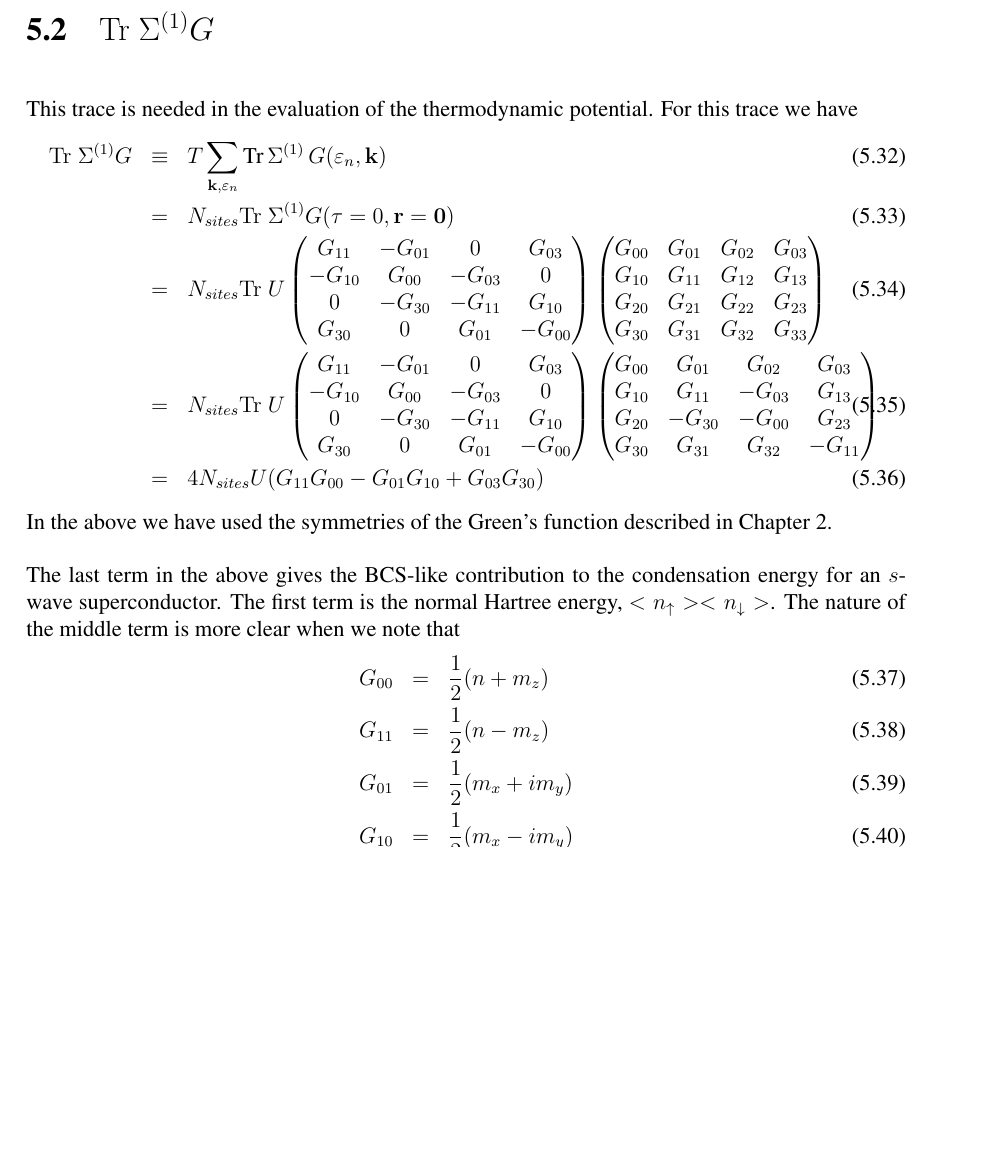
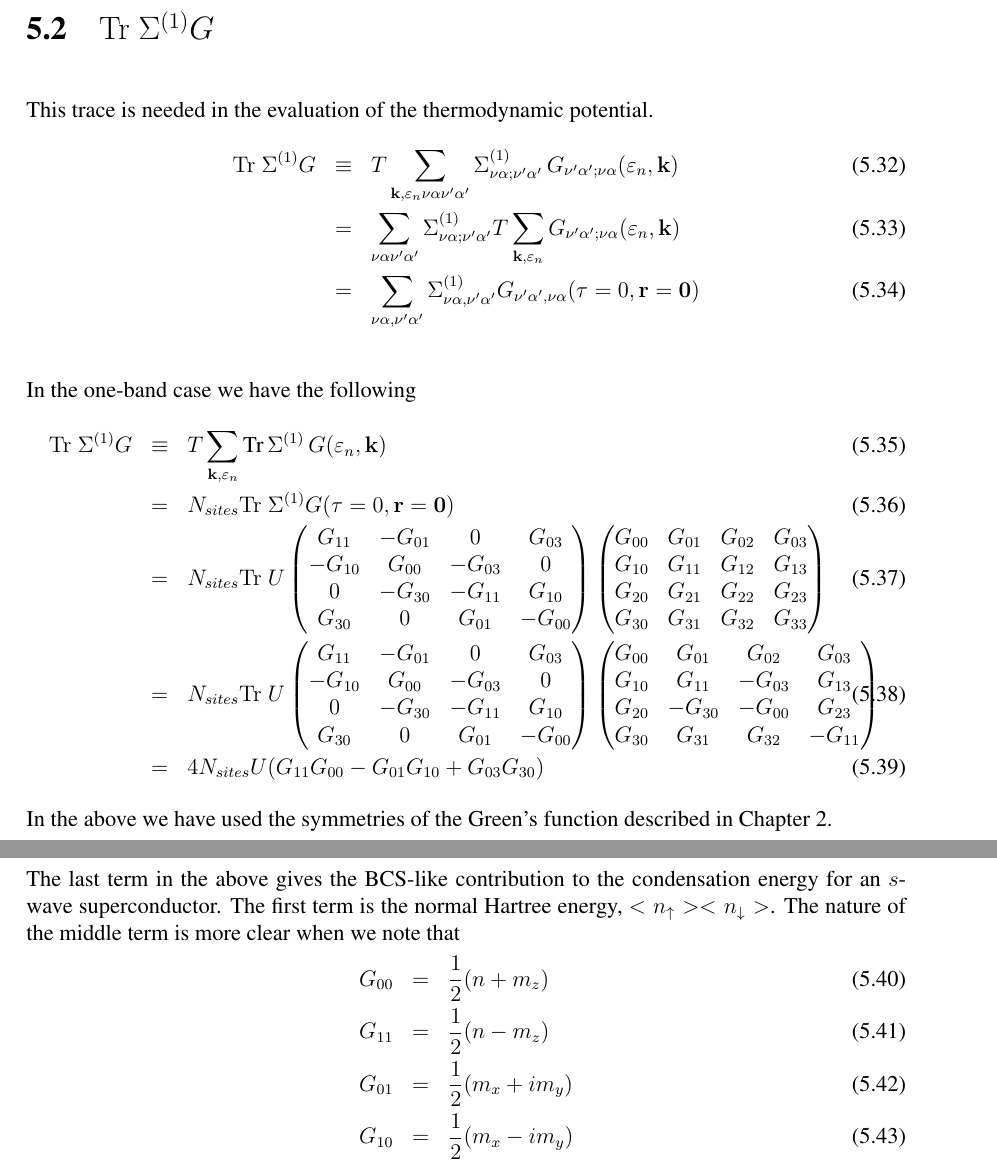
Before and after one commit to johndeisz/flex-general, a LaTeX thesis (notes/main.tex, which reads notes/flex/first-order.tex): part of page 32 of 69 before the commit and two parts of pages 32 and 33 of 69 after it, the two joined at a grey line, cut so that both start at the same text, the shorter picture padded with empty space. Compiled offline with pdfLaTeX.

Commit message:
minor addition

```diff
--- a/notes/flex/first-order.tex
+++ b/notes/flex/first-order.tex
@@ -167,7 +167,23 @@ G_{30} & 0 & G_{01} & -G_{00}
 \section{$\mathrm{Tr}\; \Sigma^{(1)} G$}
 
 This trace is needed in the evaluation of the thermodynamic
-potential.  For this trace we have
+potential.
+\begin{eqnarray}
+\mathrm{Tr}\; \Sigma^{(1)} G & \equiv &
+   T \sum_{\mathbf{k},\varepsilon_n\nu\alpha\nu^{\prime}\alpha^{\prime}}
+  \Sigma^{(1)}_{\nu\alpha;\nu^{\prime}\alpha^{\prime}}\,
+G_{\nu^{\prime}\alpha^{\prime};\nu\alpha}(\varepsilon_n,\mathbf{k})
+\\
+& = & \sum_{\nu\alpha\nu^{\prime}\alpha^{\prime}}
+\Sigma^{(1)}_{\nu\alpha;\nu^{\prime}\alpha^{\prime}} T \sum_{\mathbf{k},\varepsilon_n}
+G_{\nu^{\prime}\alpha^{\prime};\nu\alpha}(\varepsilon_n,\mathbf{k}) \\
+& = &
+\sum_{\nu\alpha,\nu^{\prime}\alpha^{\prime}}
+\Sigma^{(1)}_{\nu\alpha,\nu^{\prime}\alpha^{\prime}}
+G_{\nu^{\prime}\alpha^{\prime},\nu\alpha}(\tau=0,\mathbf{r}=\mathbf{0})
+\end{eqnarray}
+
+In the one-band case we have the following
 \begin{eqnarray}
 \mathrm{Tr}\; \Sigma^{(1)} G & \equiv &
       T \sum_{\mathbf{k},\varepsilon_n}
```
